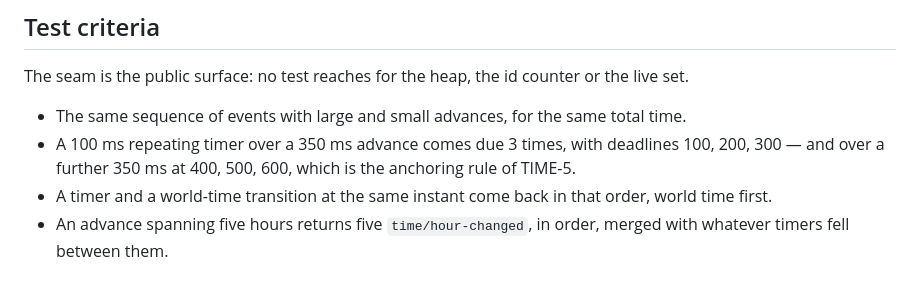
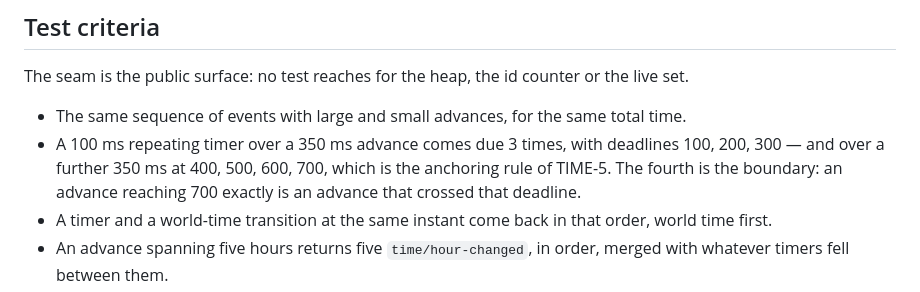
Before and after one commit to denetor/rpgengine, a Markdown page: docs/services/time.md, the part around the change. GitHub-like rendering.

Commit message:
update: refine timer anchoring rules and complete checklist in `time` docs

```diff
--- a/docs/services/time.md
+++ b/docs/services/time.md
@@ -278,7 +278,8 @@ The seam is the public surface: no test reaches for the heap, the id counter or
 
 - The same sequence of events with large and small advances, for the same total time.
 - A 100 ms repeating timer over a 350 ms advance comes due 3 times, with deadlines 100, 200, 300 —
-  and over a further 350 ms at 400, 500, 600, which is the anchoring rule of TIME-5.
+  and over a further 350 ms at 400, 500, 600, 700, which is the anchoring rule of TIME-5. The fourth
+  is the boundary: an advance reaching 700 exactly is an advance that crossed that deadline.
 - A timer and a world-time transition at the same instant come back in that order, world time first.
 - An advance spanning five hours returns five `time/hour-changed`, in order, merged with whatever
   timers fell between them.
```
Also changed, not shown: docs/specs/time-game-clock.md (+2 -1 lines), 1 other file.
